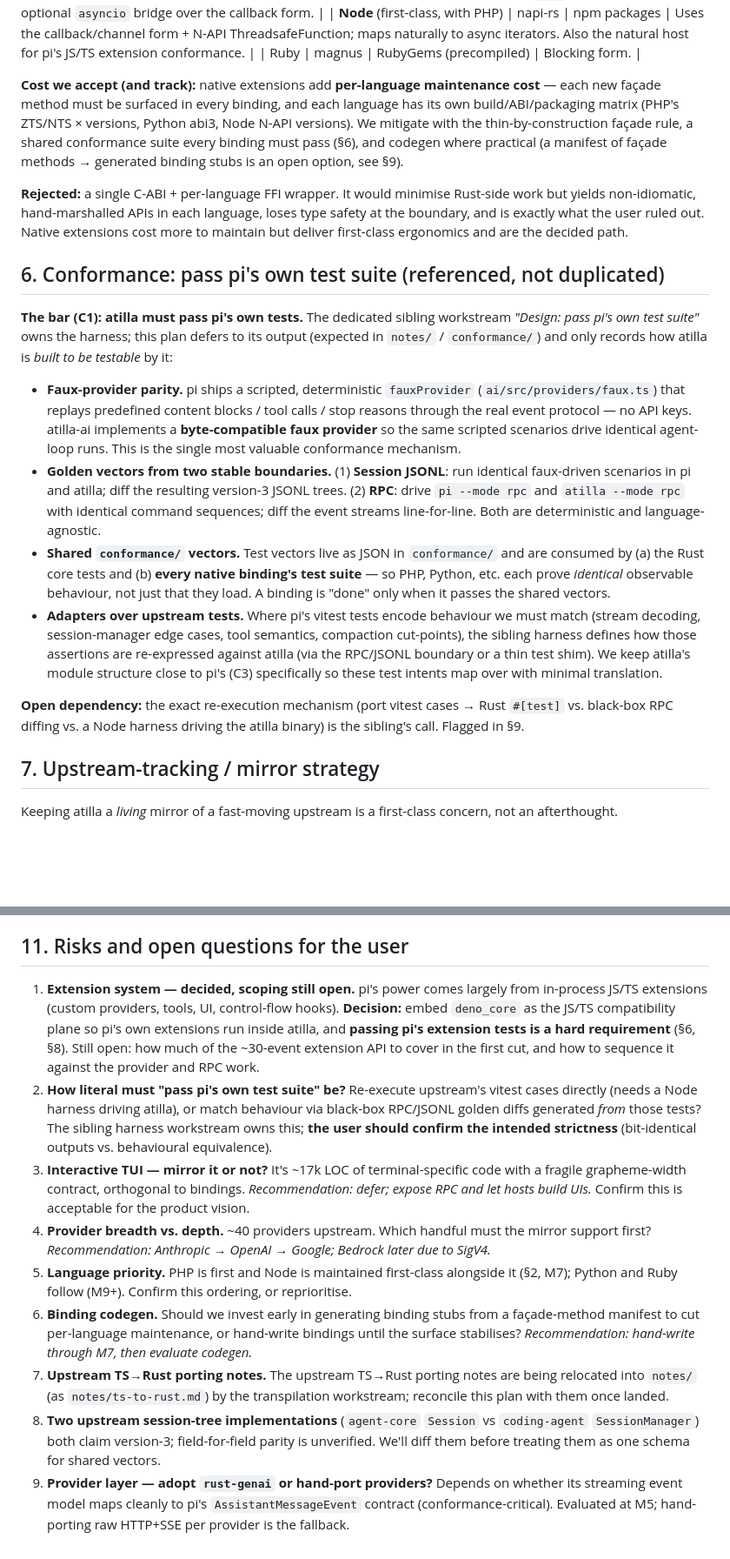
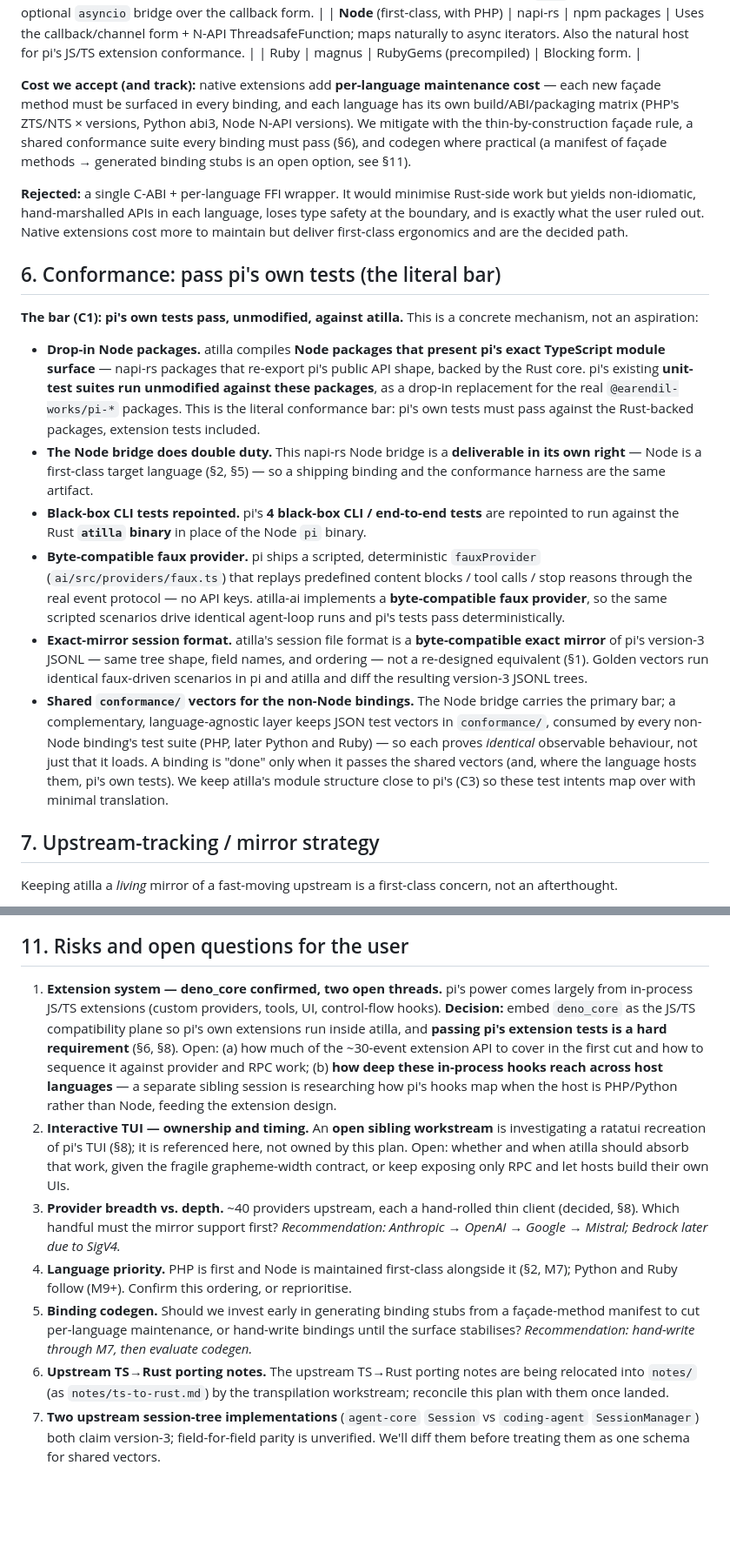
Before and after one commit to zmaril/pidgin, a Markdown page: notes/PLAN.md, 2 parts joined by grey strips. Shown at 87% size. GitHub-like rendering; blank space fills up the shorter version.

Commit message:
docs: fold final conformance, provider, TUI, and MCP decisions into plan

```diff
--- a/notes/PLAN.md
+++ b/notes/PLAN.md
@@ -126,20 +128,20 @@ Not all 95k lines are equally load-bearing across the binding boundary. Priority
 | **Node** (first-class, with PHP) | napi-rs | npm packages | Uses the callback/channel form + N-API ThreadsafeFunction; maps naturally to async iterators. Also the natural host for pi's JS/TS extension conformance. |
 | Ruby | magnus | RubyGems (precompiled) | Blocking form. |
 
-**Cost we accept (and track):** native extensions add **per-language maintenance cost** — each new façade method must be surfaced in every binding, and each language has its own build/ABI/packaging matrix (PHP's ZTS/NTS × versions, Python abi3, Node N-API versions). We mitigate with the thin-by-construction façade rule, a shared conformance suite every binding must pass (§6), and codegen where practical (a manifest of façade methods → generated binding stubs is an open option, see §9).
+**Cost we accept (and track):** native extensions add **per-language maintenance cost** — each new façade method must be surfaced in every binding, and each language has its own build/ABI/packaging matrix (PHP's ZTS/NTS × versions, Python abi3, Node N-API versions). We mitigate with the thin-by-construction façade rule, a shared conformance suite every binding must pass (§6), and codegen where practical (a manifest of façade methods → generated binding stubs is an open option, see §11).
 
 **Rejected:** a single C-ABI + per-language FFI wrapper. It would minimise Rust-side work but yields non-idiomatic, hand-marshalled APIs in each language, loses type safety at the boundary, and is exactly what the user ruled out. Native extensions cost more to maintain but deliver first-class ergonomics and are the decided path.
 
-## 6. Conformance: pass pi's own test suite (referenced, not duplicated)
+## 6. Conformance: pass pi's own tests (the literal bar)
 
-**The bar (C1): atilla must pass pi's own tests.** The dedicated sibling workstream *"Design: pass pi's own test suite"* owns the harness; this plan defers to its output (expected in `notes/` / `conformance/`) and only records how atilla is *built to be testable* by it:
+**The bar (C1): pi's own tests pass, unmodified, against atilla.** This is a concrete mechanism, not an aspiration:
 
-- **Faux-provider parity.** pi ships a scripted, deterministic `fauxProvider` (`ai/src/providers/faux.ts`) that replays predefined content blocks / tool calls / stop reasons through the real event protocol — no API keys. atilla-ai implements a **byte-compatible faux provider** so the same scripted scenarios drive identical agent-loop runs. This is the single most valuable conformance mechanism.
-- **Golden vectors from two stable boundaries.** (1) **Session JSONL**: run identical faux-driven scenarios in pi and atilla; diff the resulting version-3 JSONL trees. (2) **RPC**: drive `pi --mode rpc` and `atilla --mode rpc` with identical command sequences; diff the event streams line-for-line. Both are deterministic and language-agnostic.
-- **Shared `conformance/` vectors.** Test vectors live as JSON in `conformance/` and are consumed by (a) the Rust core tests and (b) **every native binding's test suite** — so PHP, Python, etc. each prove *identical* observable behaviour, not just that they load. A binding is "done" only when it passes the shared vectors.
-- **Adapters over upstream tests.** Where pi's vitest tests encode behaviour we must match (stream decoding, session-manager edge cases, tool semantics, compaction cut-points), the sibling harness defines how those assertions are re-expressed against atilla (via the RPC/JSONL boundary or a thin test shim). We keep atilla's module structure close to pi's (C3) specifically so these test intents map over with minimal translation.
-
-**Open dependency:** the exact re-execution mechanism (port vitest cases → Rust `#[test]` vs. black-box RPC diffing vs. a Node harness driving the atilla binary) is the sibling's call. Flagged in §9.
+- **Drop-in Node packages.** atilla compiles **Node packages that present pi's exact TypeScript module surface** — napi-rs packages that re-export pi's public API shape, backed by the Rust core. pi's existing **unit-test suites run unmodified against these packages**, as a drop-in replacement for the real `@earendil-works/pi-*` packages. This is the literal conformance bar: pi's own tests must pass against the Rust-backed packages, extension tests included.
+- **The Node bridge does double duty.** This napi-rs Node bridge is a **deliverable in its own right** — Node is a first-class target language (§2, §5) — so a shipping binding and the conformance harness are the same artifact.
+- **Black-box CLI tests repointed.** pi's **4 black-box CLI / end-to-end tests** are repointed to run against the Rust **`atilla` binary** in place of the Node `pi` binary.
+- **Byte-compatible faux provider.** pi ships a scripted, deterministic `fauxProvider` (`ai/src/providers/faux.ts`) that replays predefined content blocks / tool calls / stop reasons through the real event protocol — no API keys. atilla-ai implements a **byte-compatible faux provider**, so the same scripted scenarios drive identical agent-loop runs and pi's tests pass deterministically.
+- **Exact-mirror session format.** atilla's session file format is a **byte-compatible exact mirror** of pi's version-3 JSONL — same tree shape, field names, and ordering — not a re-designed equivalent (§1). Golden vectors run identical faux-driven scenarios in pi and atilla and diff the resulting version-3 JSONL trees.
+- **Shared `conformance/` vectors for the non-Node bindings.** The Node bridge carries the primary bar; a complementary, language-agnostic layer keeps JSON test vectors in `conformance/`, consumed by every non-Node binding's test suite (PHP, later Python and Ruby) — so each proves *identical* observable behaviour, not just that it loads. A binding is "done" only when it passes the shared vectors (and, where the language hosts them, pi's own tests). We keep atilla's module structure close to pi's (C3) so these test intents map over with minimal translation.
 
 ## 7. Upstream-tracking / mirror strategy
 
@@ -215,12 +217,10 @@ Stand up `bindings/node` over the *same* `atilla-core` façade, using the callba
 
 ## 11. Risks and open questions for the user
 
-1. **Extension system — decided, scoping still open.** pi's power comes largely from in-process JS/TS extensions (custom providers, tools, UI, control-flow hooks). **Decision:** embed `deno_core` as the JS/TS compatibility plane so pi's own extensions run inside atilla, and **passing pi's extension tests is a hard requirement** (§6, §8). Still open: how much of the ~30-event extension API to cover in the first cut, and how to sequence it against the provider and RPC work.
-2. **How literal must "pass pi's own test suite" be?** Re-execute upstream's vitest cases directly (needs a Node harness driving atilla), or match behaviour via black-box RPC/JSONL golden diffs generated *from* those tests? The sibling harness workstream owns this; **the user should confirm the intended strictness** (bit-identical outputs vs. behavioural equivalence).
-3. **Interactive TUI — mirror it or not?** It's ~17k LOC of terminal-specific code with a fragile grapheme-width contract, orthogonal to bindings. *Recommendation: defer; expose RPC and let hosts build UIs.* Confirm this is acceptable for the product vision.
-4. **Provider breadth vs. depth.** ~40 providers upstream. Which handful must the mirror support first? *Recommendation: Anthropic → OpenAI → Google; Bedrock later due to SigV4.*
-5. **Language priority.** PHP is first and Node is maintained first-class alongside it (§2, M7); Python and Ruby follow (M9+). Confirm this ordering, or reprioritise.
-6. **Binding codegen.** Should we invest early in generating binding stubs from a façade-method manifest to cut per-language maintenance, or hand-write bindings until the surface stabilises? *Recommendation: hand-write through M7, then evaluate codegen.*
-7. **Upstream TS→Rust porting notes.** The upstream TS→Rust porting notes are being relocated into `notes/` (as `notes/ts-to-rust.md`) by the transpilation workstream; reconcile this plan with them once landed.
-8. **Two upstream session-tree implementations** (`agent-core` `Session` vs `coding-agent` `SessionManager`) both claim version-3; field-for-field parity is unverified. We'll diff them before treating them as one schema for shared vectors.
-9. **Provider layer — adopt `rust-genai` or hand-port providers?** Depends on whether its streaming event model maps cleanly to pi's `AssistantMessageEvent` contract (conformance-critical). Evaluated at M5; hand-porting raw HTTP+SSE per provider is the fallback.
+1. **Extension system — deno_core confirmed, two open threads.** pi's power comes largely from in-process JS/TS extensions (custom providers, tools, UI, control-flow hooks). **Decision:** embed `deno_core` as the JS/TS compatibility plane so pi's own extensions run inside atilla, and **passing pi's extension tests is a hard requirement** (§6, §8). Open: (a) how much of the ~30-event extension API to cover in the first cut and how to sequence it against provider and RPC work; (b) **how deep these in-process hooks reach across host languages** — a separate sibling session is researching how pi's hooks map when the host is PHP/Python rather than Node, feeding the extension design.
+2. **Interactive TUI — ownership and timing.** An **open sibling workstream** is investigating a ratatui recreation of pi's TUI (§8); it is referenced here, not owned by this plan. Open: whether and when atilla should absorb that work, given the fragile grapheme-width contract, or keep exposing only RPC and let hosts build their own UIs.
+3. **Provider breadth vs. depth.** ~40 providers upstream, each a hand-rolled thin client (decided, §8). Which handful must the mirror support first? *Recommendation: Anthropic → OpenAI → Google → Mistral; Bedrock later due to SigV4.*
+4. **Language priority.** PHP is first and Node is maintained first-class alongside it (§2, M7); Python and Ruby follow (M9+). Confirm this ordering, or reprioritise.
+5. **Binding codegen.** Should we invest early in generating binding stubs from a façade-method manifest to cut per-language maintenance, or hand-write bindings until the surface stabilises? *Recommendation: hand-write through M7, then evaluate codegen.*
+6. **Upstream TS→Rust porting notes.** The upstream TS→Rust porting notes are being relocated into `notes/` (as `notes/ts-to-rust.md`) by the transpilation workstream; reconcile this plan with them once landed.
+7. **Two upstream session-tree implementations** (`agent-core` `Session` vs `coding-agent` `SessionManager`) both claim version-3; field-for-field parity is unverified. We'll diff them before treating them as one schema for shared vectors.
```
Also changed, not shown: other parts of notes/PLAN.md (+17 -15 lines).
